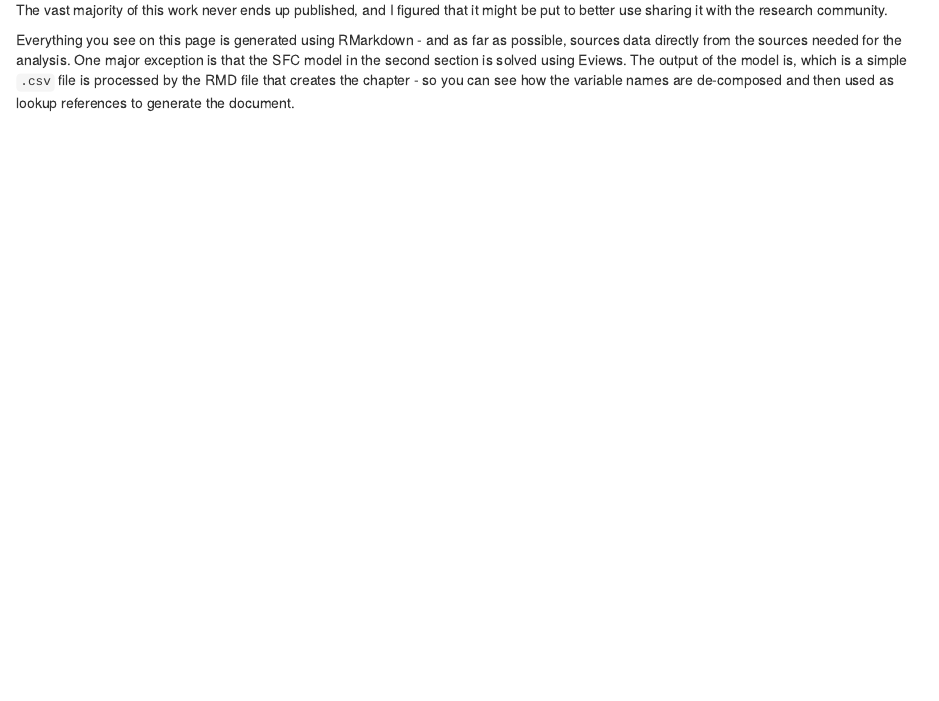
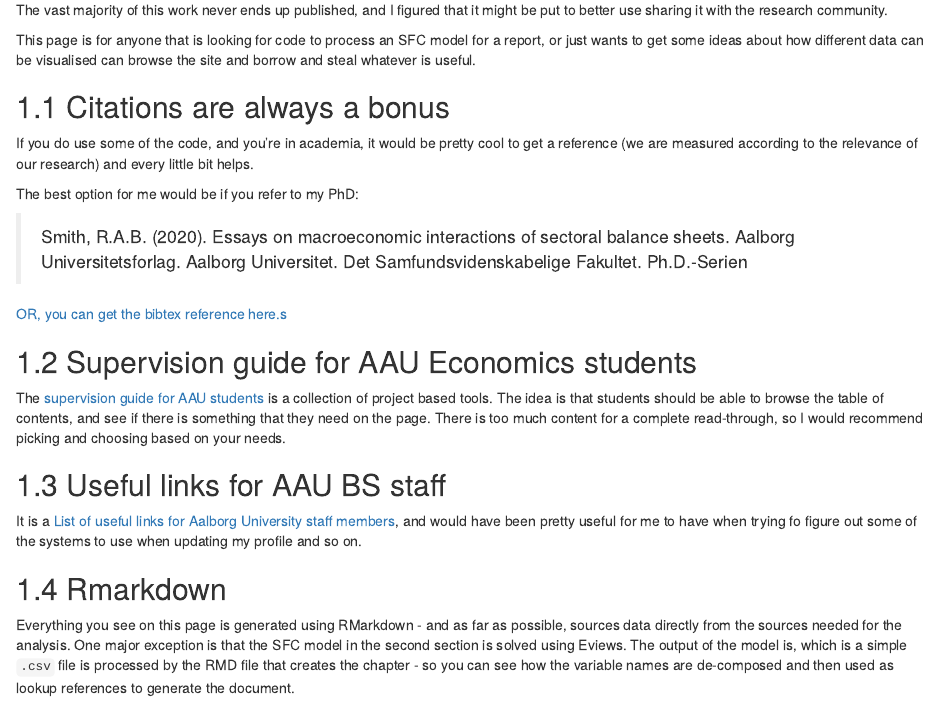
Before and after one commit to robabsmith/research_page, an R Markdown document (index.Rmd): the page in a window 1100 px wide, from 240 px down. Rendered offline with R 4.5, knitr and Pandoc, with nearby package versions; drawn as R Markdown's standard HTML page in place of the format the file asks for.

Commit message:
Citation added

````diff
--- a/index.Rmd
+++ b/index.Rmd
@@ -81,11 +81,37 @@ This is a simple GitBook with just a small selection of the current and recent r
 
 The vast majority of this work never ends up published, and I figured that it might be put to better use sharing it with the research community.
 
+This page is for anyone that is looking for code to process an SFC model for a report, or just wants to get some ideas about how different data can be visualised can browse the site and borrow and steal whatever is useful.
+
+## Citations are always a bonus
+
+If you do use some of the code, and you're in academia, it would be pretty cool to get a reference (we are measured according to the relevance of our research) and every little bit helps.
+
+The best option for me would be if you refer to my PhD:
+
+  >Smith, R.A.B. (2020). Essays on macroeconomic interactions of sectoral balance sheets. Aalborg Universitetsforlag. Aalborg Universitet. Det Samfundsvidenskabelige Fakultet. Ph.D.-Serien
+
+[OR, you can get the bibtex reference here.s](https://vbn.aau.dk/en/publications/essays-on-macroeconomic-interactions-of-sectoral-balance-sheets)
+
+## Supervision guide for AAU Economics students
+
+The [supervision guide for AAU students](https://robabsmith.github.io/supervision_gitpage/) is a collection of project based tools. The idea is that students should be able to browse the table of contents, and see if there is something that they need on the page. There is too much content for a complete read-through, so I would recommend picking and choosing based on your needs.
+
+
+## Useful links for AAU BS staff
+
+It is a [List of useful links for Aalborg University staff members](https://robabsmith.github.io/aau_info_page/), and would have been pretty useful for me to have when trying fo figure out some of the systems to use when updating my profile and so on.
+
+
+## Rmarkdown
+
 Everything you see on this page is generated using RMarkdown - and as far as possible, sources data directly from the sources needed for the analysis. One major exception is that the SFC model in the second section is solved using Eviews. The output of the model is, which is a simple `.csv` file is processed by the RMD file that creates the chapter - so you can see how the variable names are de-composed and then used as lookup references to generate the document.
 
 The plots, figures and all numerical data included in the text of the chapter are also automated - so that if there is a change to the model, the code finds the correct figures and modifies them in the document.
 
 This is pretty simple to do - but it requires a little forward thinking when organising the names of variables.
+
+
 
 ```{r include=FALSE}
 # automatically create a bib database for R packages
````
Also changed, not shown: 01-intro.Rmd (+3 -3 lines), 72 other files.
